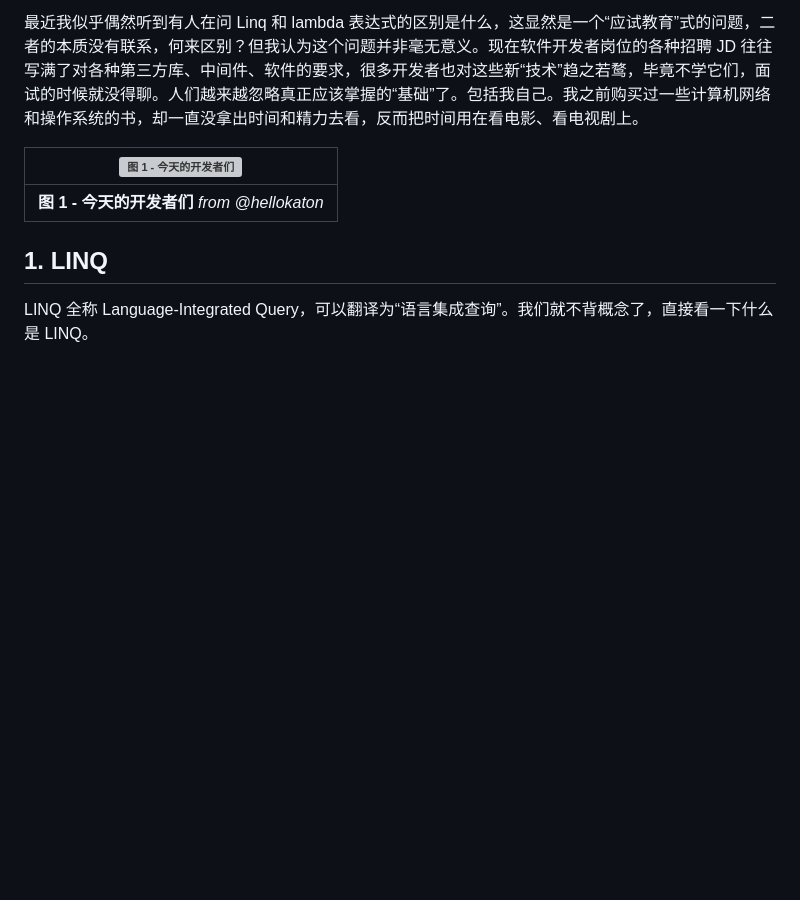
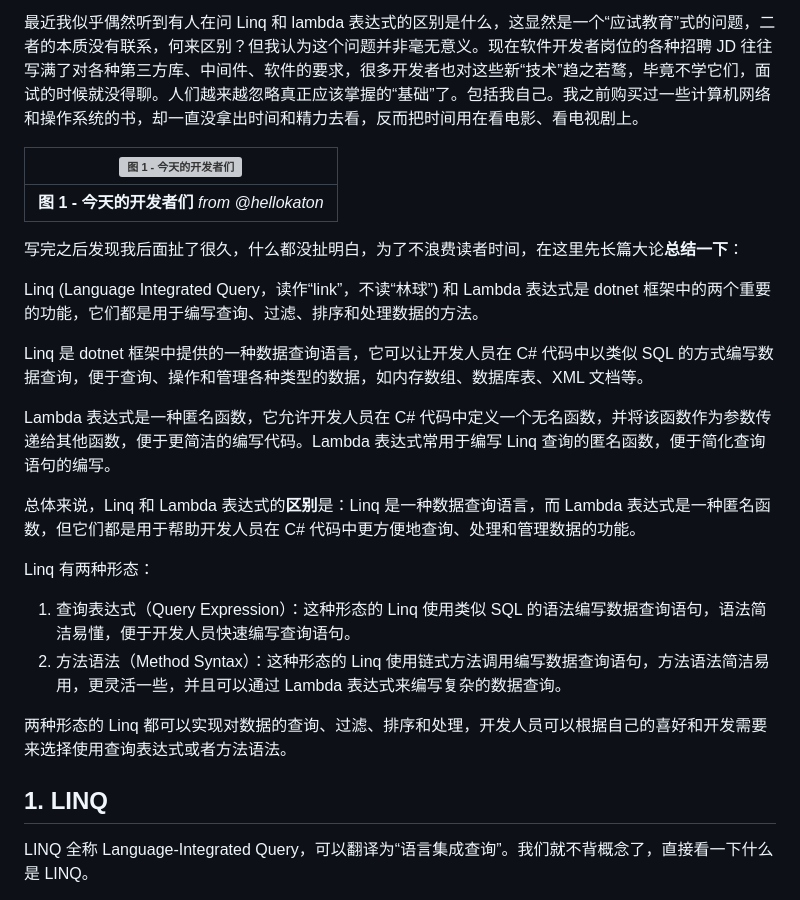
Before and after one commit to Kit086/kit.blog, a Markdown page: posts/whats-the-difference-between-linq-and-lambda/whats-the-difference-between-linq-and-lambda.md, the part around one of its changes. Rendered like a GitHub page; blank space fills up the shorter version; grey boxes are pictures that could not be loaded.

```diff
--- a/posts/whats-the-difference-between-linq-and-lambda/whats-the-difference-between-linq-and-lambda.md
+++ b/posts/whats-the-difference-between-linq-and-lambda/whats-the-difference-between-linq-and-lambda.md
@@ -17,6 +17,23 @@ tags:
 |![图 1 - 今天的开发者们](assets/2022-10-29-22-58-00.png)|
 |:-:|
 |<b>图 1 - 今天的开发者们</b> <i>from @hellokaton</i>|
+
+写完之后发现我后面扯了很久，什么都没扯明白，为了不浪费读者时间，在这里先长篇大论**总结一下**：
+
+Linq (Language Integrated Query，读作“link”，不读“林球”) 和 Lambda 表达式是 dotnet 框架中的两个重要的功能，它们都是用于编写查询、过滤、排序和处理数据的方法。
+
+Linq 是 dotnet 框架中提供的一种数据查询语言，它可以让开发人员在 C# 代码中以类似 SQL 的方式编写数据查询，便于查询、操作和管理各种类型的数据，如内存数组、数据库表、XML 文档等。
+
+Lambda 表达式是一种匿名函数，它允许开发人员在 C# 代码中定义一个无名函数，并将该函数作为参数传递给其他函数，便于更简洁的编写代码。Lambda 表达式常用于编写 Linq 查询的匿名函数，便于简化查询语句的编写。
+
+总体来说，Linq 和 Lambda 表达式的**区别**是：Linq 是一种数据查询语言，而 Lambda 表达式是一种匿名函数，但它们都是用于帮助开发人员在 C# 代码中更方便地查询、处理和管理数据的功能。
+
+Linq 有两种形态：
+
+1. 查询表达式（Query Expression）：这种形态的 Linq 使用类似 SQL 的语法编写数据查询语句，语法简洁易懂，便于开发人员快速编写查询语句。
+2. 方法语法（Method Syntax）：这种形态的 Linq 使用链式方法调用编写数据查询语句，方法语法简洁易用，更灵活一些，并且可以通过 Lambda 表达式来编写复杂的数据查询。
+
+两种形态的 Linq 都可以实现对数据的查询、过滤、排序和处理，开发人员可以根据自己的喜好和开发需要来选择使用查询表达式或者方法语法。
 
 ## 1. LINQ
 
```
Also changed, not shown: other parts of posts/whats-the-difference-between-linq-and-lambda/whats-the-difference-between-linq-and-lambda.md (+1 -1 lines).
